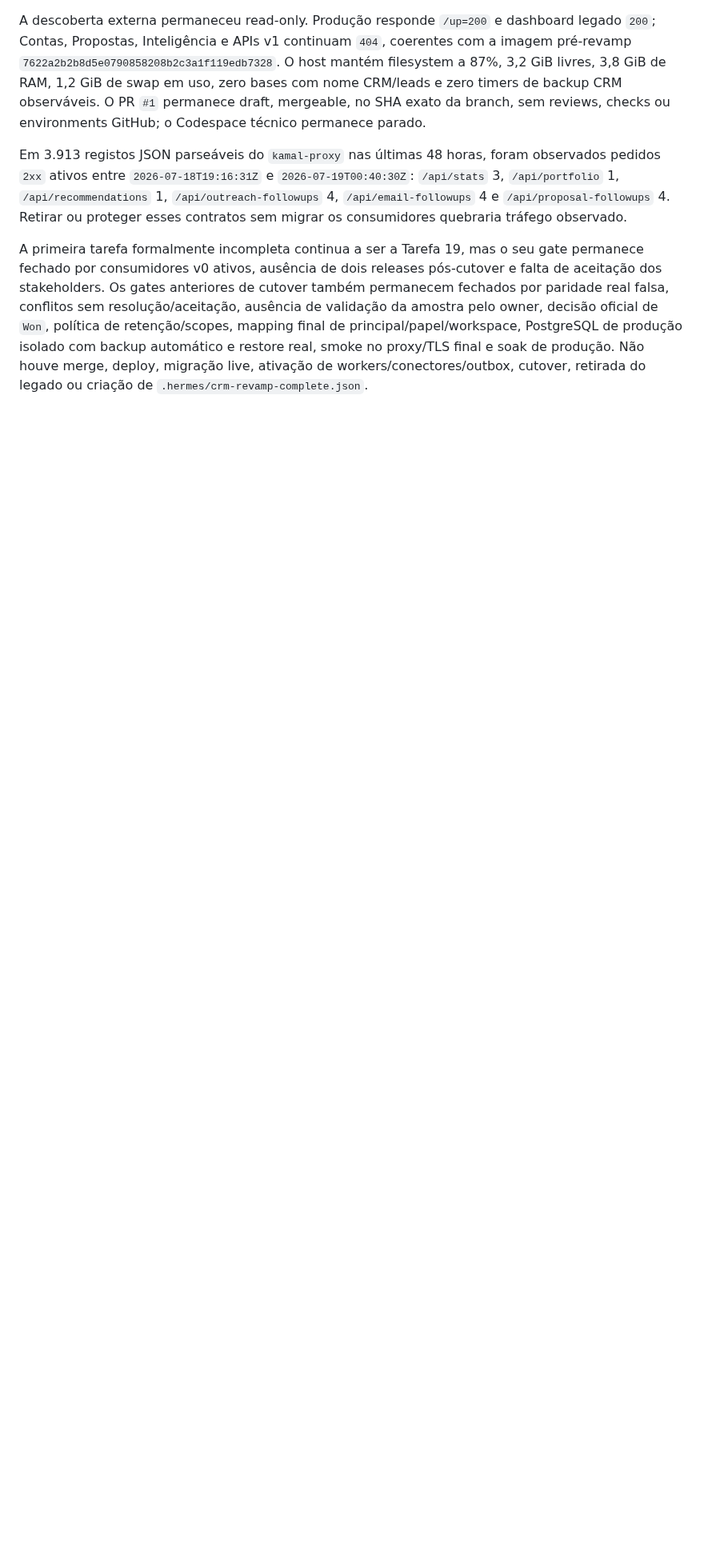
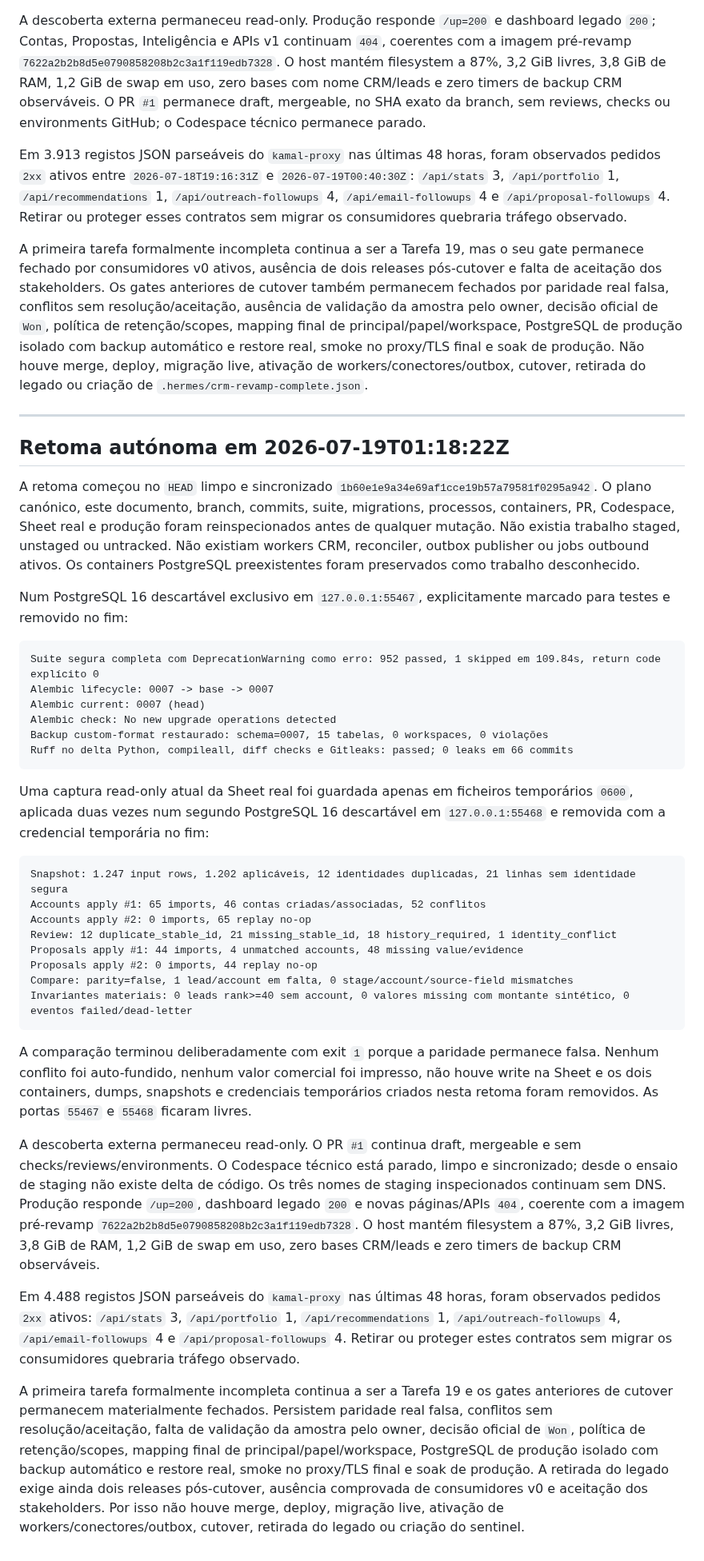
Before and after one commit to zelusototmayor/lead-automation, a Markdown page: docs/crm/CURRENT_STATE.md, the part around the change. Shown at 80% size. Drawn GitHub-style; blank space fills up the shorter version.

Commit message:
docs: record current CRM gate revalidation

````diff
--- a/docs/crm/CURRENT_STATE.md
+++ b/docs/crm/CURRENT_STATE.md
@@ -1432,3 +1432,41 @@ A descoberta externa permaneceu read-only. Produção responde `/up=200` e dashb
 Em 3.913 registos JSON parseáveis do `kamal-proxy` nas últimas 48 horas, foram observados pedidos `2xx` ativos entre `2026-07-18T19:16:31Z` e `2026-07-19T00:40:30Z`: `/api/stats` 3, `/api/portfolio` 1, `/api/recommendations` 1, `/api/outreach-followups` 4, `/api/email-followups` 4 e `/api/proposal-followups` 4. Retirar ou proteger esses contratos sem migrar os consumidores quebraria tráfego observado.
 
 A primeira tarefa formalmente incompleta continua a ser a Tarefa 19, mas o seu gate permanece fechado por consumidores v0 ativos, ausência de dois releases pós-cutover e falta de aceitação dos stakeholders. Os gates anteriores de cutover também permanecem fechados por paridade real falsa, conflitos sem resolução/aceitação, ausência de validação da amostra pelo owner, decisão oficial de `Won`, política de retenção/scopes, mapping final de principal/papel/workspace, PostgreSQL de produção isolado com backup automático e restore real, smoke no proxy/TLS final e soak de produção. Não houve merge, deploy, migração live, ativação de workers/conectores/outbox, cutover, retirada do legado ou criação de `.hermes/crm-revamp-complete.json`.
+
+---
+
+## Retoma autónoma em 2026-07-19T01:18:22Z
+
+A retoma começou no `HEAD` limpo e sincronizado `1b60e1e9a34e69af1cce19b57a79581f0295a942`. O plano canónico, este documento, branch, commits, suite, migrations, processos, containers, PR, Codespace, Sheet real e produção foram reinspecionados antes de qualquer mutação. Não existia trabalho staged, unstaged ou untracked. Não existiam workers CRM, reconciler, outbox publisher ou jobs outbound ativos. Os containers PostgreSQL preexistentes foram preservados como trabalho desconhecido.
+
+Num PostgreSQL 16 descartável exclusivo em `127.0.0.1:55467`, explicitamente marcado para testes e removido no fim:
+
+```text
+Suite segura completa com DeprecationWarning como erro: 952 passed, 1 skipped em 109.84s, return code explícito 0
+Alembic lifecycle: 0007 -> base -> 0007
+Alembic current: 0007 (head)
+Alembic check: No new upgrade operations detected
+Backup custom-format restaurado: schema=0007, 15 tabelas, 0 workspaces, 0 violações
+Ruff no delta Python, compileall, diff checks e Gitleaks: passed; 0 leaks em 66 commits
+```
+
+Uma captura read-only atual da Sheet real foi guardada apenas em ficheiros temporários `0600`, aplicada duas vezes num segundo PostgreSQL 16 descartável em `127.0.0.1:55468` e removida com a credencial temporária no fim:
+
+```text
+Snapshot: 1.247 input rows, 1.202 aplicáveis, 12 identidades duplicadas, 21 linhas sem identidade segura
+Accounts apply #1: 65 imports, 46 contas criadas/associadas, 52 conflitos
+Accounts apply #2: 0 imports, 65 replay no-op
+Review: 12 duplicate_stable_id, 21 missing_stable_id, 18 history_required, 1 identity_conflict
+Proposals apply #1: 44 imports, 4 unmatched accounts, 48 missing value/evidence
+Proposals apply #2: 0 imports, 44 replay no-op
+Compare: parity=false, 1 lead/account em falta, 0 stage/account/source-field mismatches
+Invariantes materiais: 0 leads rank>=40 sem account, 0 valores missing com montante sintético, 0 eventos failed/dead-letter
+```
+
+A comparação terminou deliberadamente com exit `1` porque a paridade permanece falsa. Nenhum conflito foi auto-fundido, nenhum valor comercial foi impresso, não houve write na Sheet e os dois containers, dumps, snapshots e credenciais temporários criados nesta retoma foram removidos. As portas `55467` e `55468` ficaram livres.
+
+A descoberta externa permaneceu read-only. O PR `#1` continua draft, mergeable e sem checks/reviews/environments. O Codespace técnico está parado, limpo e sincronizado; desde o ensaio de staging não existe delta de código. Os três nomes de staging inspecionados continuam sem DNS. Produção responde `/up=200`, dashboard legado `200` e novas páginas/APIs `404`, coerente com a imagem pré-revamp `7622a2b2b8d5e0790858208b2c3a1f119edb7328`. O host mantém filesystem a 87%, 3,2 GiB livres, 3,8 GiB de RAM, 1,2 GiB de swap em uso, zero bases CRM/leads e zero timers de backup CRM observáveis.
+
+Em 4.488 registos JSON parseáveis do `kamal-proxy` nas últimas 48 horas, foram observados pedidos `2xx` ativos: `/api/stats` 3, `/api/portfolio` 1, `/api/recommendations` 1, `/api/outreach-followups` 4, `/api/email-followups` 4 e `/api/proposal-followups` 4. Retirar ou proteger estes contratos sem migrar os consumidores quebraria tráfego observado.
+
+A primeira tarefa formalmente incompleta continua a ser a Tarefa 19 e os gates anteriores de cutover permanecem materialmente fechados. Persistem paridade real falsa, conflitos sem resolução/aceitação, falta de validação da amostra pelo owner, decisão oficial de `Won`, política de retenção/scopes, mapping final de principal/papel/workspace, PostgreSQL de produção isolado com backup automático e restore real, smoke no proxy/TLS final e soak de produção. A retirada do legado exige ainda dois releases pós-cutover, ausência comprovada de consumidores v0 e aceitação dos stakeholders. Por isso não houve merge, deploy, migração live, ativação de workers/conectores/outbox, cutover, retirada do legado ou criação do sentinel.
````
